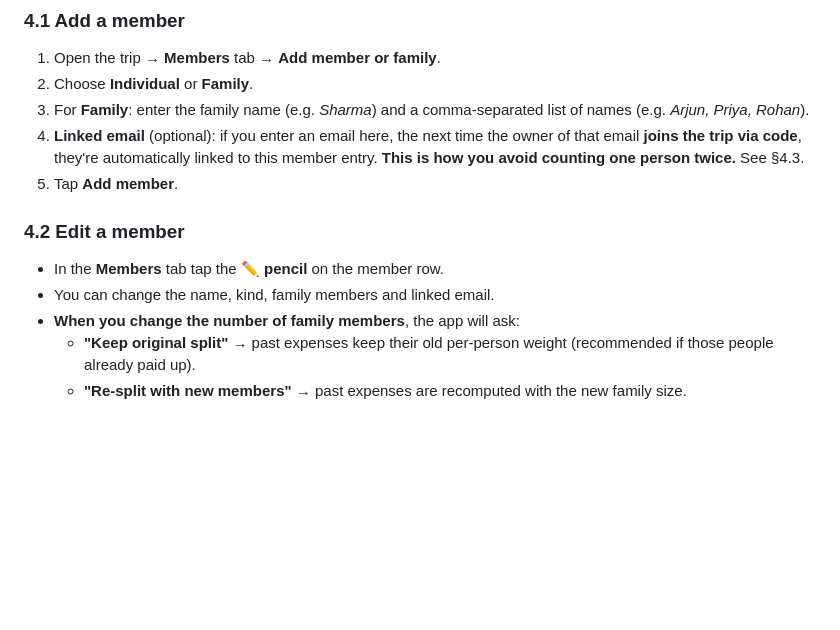
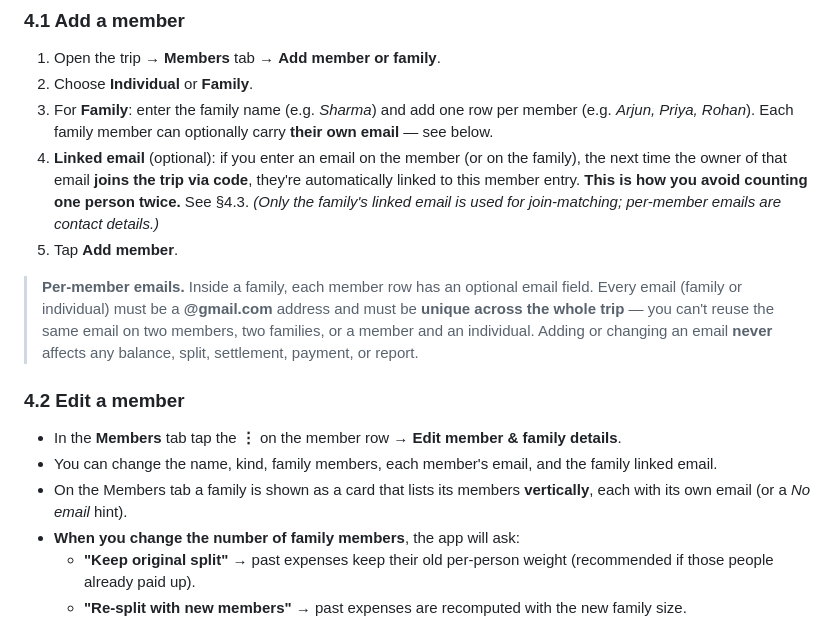
Before and after one commit to Jyotirmay-Singh/tripPlanner_basic, a Markdown page: USER_GUIDE.md, the part around the change. Drawn GitHub-style; blank space fills up the shorter version.

```diff
--- a/USER_GUIDE.md
+++ b/USER_GUIDE.md
@@ -74,13 +74,20 @@ A "member" can be **one individual** or **a family group** (the family is split
 ### 4.1 Add a member
 1. Open the trip → **Members** tab → **Add member or family**.
 2. Choose **Individual** or **Family**.
-3. For **Family**: enter the family name (e.g. *Sharma*) and a comma-separated list of names (e.g. *Arjun, Priya, Rohan*).
-4. **Linked email** (optional): if you enter an email here, the next time the owner of that email **joins the trip via code**, they're automatically linked to this member entry. **This is how you avoid counting one person twice.** See §4.3.
+3. For **Family**: enter the family name (e.g. *Sharma*) and add one row per member (e.g. *Arjun, Priya, Rohan*). Each family member can optionally carry **their own email** — see below.
+4. **Linked email** (optional): if you enter an email on the member (or on the family), the next time the owner of that email **joins the trip via code**, they're automatically linked to this member entry. **This is how you avoid counting one person twice.** See §4.3. *(Only the family's linked email is used for join-matching; per-member emails are contact details.)*
 5. Tap **Add member**.
 
+> **Per-member emails.** Inside a family, each member row has an optional email field. Every email
+> (family or individual) must be a **@gmail.com** address and must be **unique across the whole trip**
+> — you can't reuse the same email on two members, two families, or a member and an individual.
+> Adding or changing an email **never** affects any balance, split, settlement, payment, or report.
+
 ### 4.2 Edit a member
-- In the **Members** tab tap the **✏️ pencil** on the member row.
-- You can change the name, kind, family members and linked email.
+- In the **Members** tab tap the **⋮** on the member row → **Edit member & family details**.
+- You can change the name, kind, family members, each member's email, and the family linked email.
+- On the Members tab a family is shown as a card that lists its members **vertically**, each with its
+  own email (or a *No email* hint).
 - **When you change the number of family members**, the app will ask:
   - **"Keep original split"** → past expenses keep their old per-person weight (recommended if those people already paid up).
   - **"Re-split with new members"** → past expenses are recomputed with the new family size.
```
Also changed, not shown: CLAUDE.md (+32 -0 lines).
